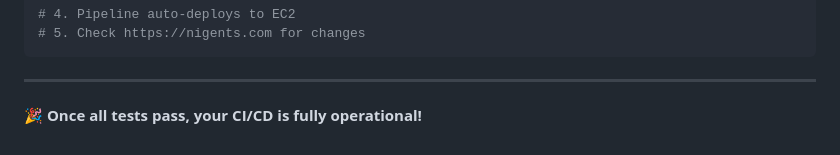
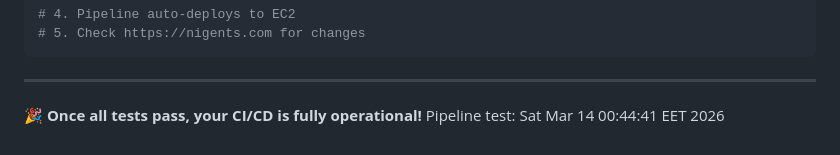
Before and after one commit to ahmed-farahat-pro/agents, a Markdown page: PIPELINE_TEST.md, the part around the change. GitHub-like rendering.

Commit message:
chore: test CI/CD pipeline with debug logging

```diff
--- a/PIPELINE_TEST.md
+++ b/PIPELINE_TEST.md
@@ -302,3 +302,4 @@ git push gitlab main
 ---
 
 **🎉 Once all tests pass, your CI/CD is fully operational!**
+Pipeline test: Sat Mar 14 00:44:41 EET 2026
```
